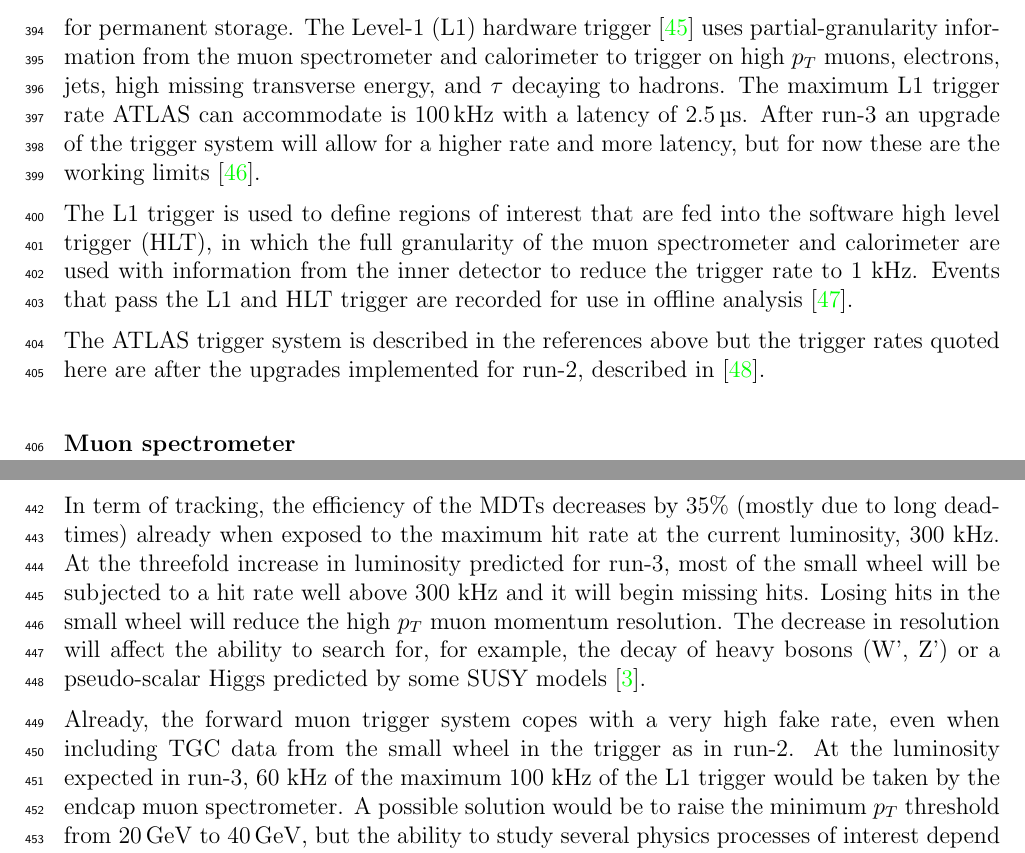
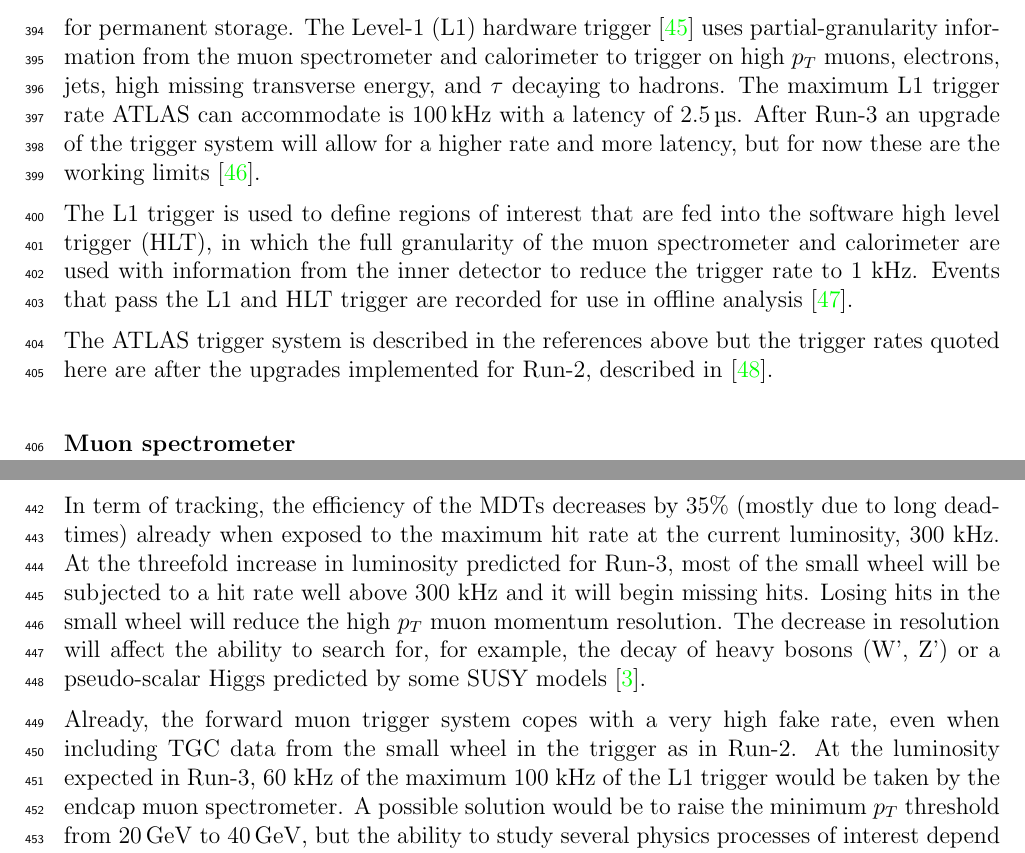
Before and after one commit to liaformenti/thesis, a LaTeX thesis (thesis.tex, which reads chapters/3_The_LHC_and_ATLAS.tex, chapters/4_The_new_small_wheel.tex): two parts of pages 23 and 26 of 90, joined at a grey line, cut so that both start at the same text. Compiled offline with pdfLaTeX.

Commit message:
run-x to Run-x

```diff
--- a/chapters/3_The_LHC_and_ATLAS.tex
+++ b/chapters/3_The_LHC_and_ATLAS.tex
@@ -112,13 +112,13 @@ Electromagnetic and hadronic sampling calorimeter units are used to record the e
 The calorimeters cause incoming charged particles to shower and deposit their energy in the sensitive volume. Only muons and neutrinos are known to pass the calorimeters to the muon spectrometer.  Particles other than those mentioned would have decayed in the inner detector before reaching the calorimeter.
 
 \paragraph*{Trigger system} \hfill \break
-It would be impossible to record all the data from bunch crossings every \SI{25}{\nano\second}, corresponding to a rate of $\sim$\SI{40}{MHz}. ATLAS has a multi-level trigger system to select events of interest for permanent storage. The Level-1 (L1) hardware trigger~\cite{atlas_l1_trigger_tdr} uses partial-granularity information from the muon spectrometer and calorimeter to trigger on high $p_T$ muons, electrons, jets, high missing transverse energy, and $\tau$ decaying to hadrons. The maximum L1 trigger rate ATLAS can accommodate is \SI{100}{kHz} with a latency of \SI{2.5}{\micro\second}. After run-3 an upgrade of the trigger system will allow for a higher rate and more latency, but for now these are the working limits~\cite{tdaq_phase2_tdr}.
+It would be impossible to record all the data from bunch crossings every \SI{25}{\nano\second}, corresponding to a rate of $\sim$\SI{40}{MHz}. ATLAS has a multi-level trigger system to select events of interest for permanent storage. The Level-1 (L1) hardware trigger~\cite{atlas_l1_trigger_tdr} uses partial-granularity information from the muon spectrometer and calorimeter to trigger on high $p_T$ muons, electrons, jets, high missing transverse energy, and $\tau$ decaying to hadrons. The maximum L1 trigger rate ATLAS can accommodate is \SI{100}{kHz} with a latency of \SI{2.5}{\micro\second}. After Run-3 an upgrade of the trigger system will allow for a higher rate and more latency, but for now these are the working limits~\cite{tdaq_phase2_tdr}.
 
 % The Level-1 (L1) hardware trigger uses the muon spectrometer's TGCs and RPCs to trigger on high $p_T$ muons and the calorimeter detector units to trigger on electrons, jets, high missing transverse energy, and $\tau$ decaying to hadrons, with a maximum trigger rate of \SI{100}{kHz} and latency of \SI{2.5}{\micro\second}. The L1 trigger only uses a fraction of the granularity offered by the detectors.
 
 The L1 trigger is used to define regions of interest that are fed into the software high level trigger (HLT), in which the full granularity of the muon spectrometer and calorimeter are used with information from the inner detector to reduce the trigger rate to 1 kHz. Events that pass the L1 and HLT trigger are recorded for use in offline analysis~\cite{atlas_hlt_trigger_tdr}.
 
-The ATLAS trigger system is described in the references above but the trigger rates quoted here are after the upgrades implemented for run-2, described in~\cite{martinez_run-2_2016}.
+The ATLAS trigger system is described in the references above but the trigger rates quoted here are after the upgrades implemented for Run-2, described in~\cite{martinez_run-2_2016}.
 
 \paragraph*{Muon spectrometer} \hfill \break
 The muon spectrometer has multiple layers, each of which records the position of a passing muon. Magnetic deflection by superconducting air-core toroid magnets bend the muon tracks. The position information recorded in each layer and the magnetic field are used to reconstruct each muon's momentum. In the barrel of ATLAS, eight coils bent into ``racetracks'' arranged around the beampipe provide the magentic field. In the forward region, two end-cap toroids each with eight smaller racetrack-shaped coils arranged symmetrically around the beampipe are inserted in the ends of the barrel toroid~\cite{atlas_magnet_tdr}. Figure~\ref{fig:atlas_muon_spectrometer} shows the toroid magnets and the different parts of the ATLAS muon spectrometer~\cite{collaboration_atlas_2008}.
--- a/chapters/4_The_new_small_wheel.tex
+++ b/chapters/4_The_new_small_wheel.tex
@@ -13,7 +13,7 @@
 The hit rate of all detector systems will increase with the HL-LHC not only because of the increase in luminosity, but also because the background radiation rate increases proportionally with luminosity. The combined rate presents problems for both the tracking and triggering capabilities of the muon spectrometer~\cite{nsw_tdr}.
 
 In term of tracking, the efficiency of the MDTs decreases by 35\% (mostly due to long dead-times) already when exposed to the maximum hit rate at the current luminosity, 300 kHz.
-At the threefold increase in luminosity predicted for run-3, most of the small wheel will be subjected to a hit rate well above 300 kHz and it will begin missing hits. Losing hits in the small wheel will reduce the high $p_T$ muon momentum resolution. The decrease in resolution will affect the ability to search for, for example, the decay of heavy bosons (W', Z') or a pseudo-scalar Higgs predicted by some SUSY models~\cite{dainese_physics_2018}.
+At the threefold increase in luminosity predicted for Run-3, most of the small wheel will be subjected to a hit rate well above 300 kHz and it will begin missing hits. Losing hits in the small wheel will reduce the high $p_T$ muon momentum resolution. The decrease in resolution will affect the ability to search for, for example, the decay of heavy bosons (W', Z') or a pseudo-scalar Higgs predicted by some SUSY models~\cite{dainese_physics_2018}.
 
-Already, the forward muon trigger system copes with a very high fake rate, even when including TGC data from the small wheel in the trigger as in run-2. At the luminosity expected in run-3, 60 kHz of the maximum 100 kHz of the L1 trigger would be taken by the endcap muon spectrometer. A possible solution would be to raise the minimum $p_T$ threshold from \SI{20}{\giga\electronvolt} to \SI{40}{\giga\electronvolt}, but the ability to study several physics processes of interest depend on low $p_T$ muons, particularly the Higgs decay to two muons, the Higgs decay to two tau's and SUSY particle decays to leptons~\cite{nsw_tdr}.
+Already, the forward muon trigger system copes with a very high fake rate, even when including TGC data from the small wheel in the trigger as in Run-2. At the luminosity expected in Run-3, 60 kHz of the maximum 100 kHz of the L1 trigger would be taken by the endcap muon spectrometer. A possible solution would be to raise the minimum $p_T$ threshold from \SI{20}{\giga\electronvolt} to \SI{40}{\giga\electronvolt}, but the ability to study several physics processes of interest depend on low $p_T$ muons, particularly the Higgs decay to two muons, the Higgs decay to two tau's and SUSY particle decays to leptons~\cite{nsw_tdr}.
 
```
Also changed, not shown: chapters/3_The_LHC_and_ATLAS.tex (12 more changed lines), chapters/4_The_new_small_wheel.tex (2 more changed lines).
